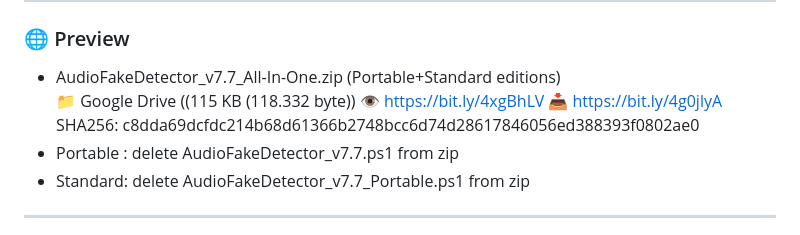
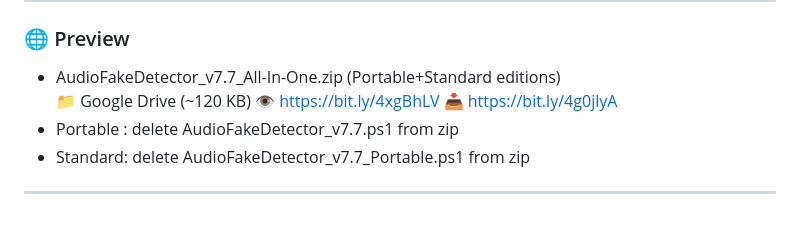
Before and after one commit to alessandrocomito/audiofakedetectorpro, a Markdown page: README.md, the part around the change. Drawn GitHub-style.

```diff
--- a/README.md
+++ b/README.md
@@ -108,8 +108,7 @@ winget upgrade --id Gyan.FFmpeg
 
 ### 🌐 Preview
 - AudioFakeDetector_v7.7_All-In-One.zip (Portable+Standard editions)
-  📁 Google Drive ((115 KB (118.332 byte))  👁️ https://bit.ly/4xgBhLV   📥 https://bit.ly/4g0jlyA
-  SHA256: c8dda69dcfdc214b68d61366b2748bcc6d74d28617846056ed388393f0802ae0
+  📁 Google Drive (~120 KB)  👁️ https://bit.ly/4xgBhLV   📥 https://bit.ly/4g0jlyA
 - Portable : delete AudioFakeDetector_v7.7.ps1 from zip
 - Standard: delete AudioFakeDetector_v7.7_Portable.ps1 from zip
 
```
